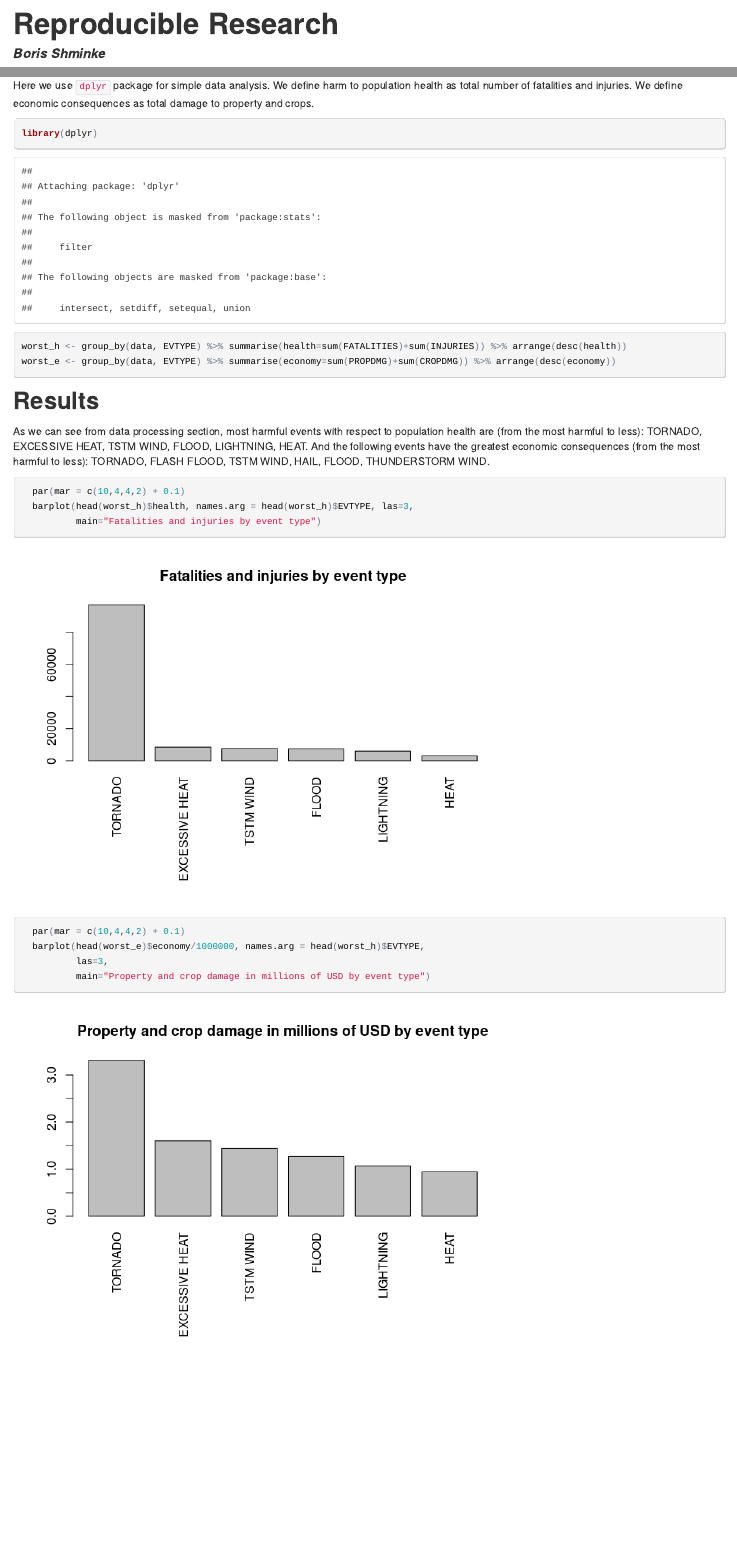
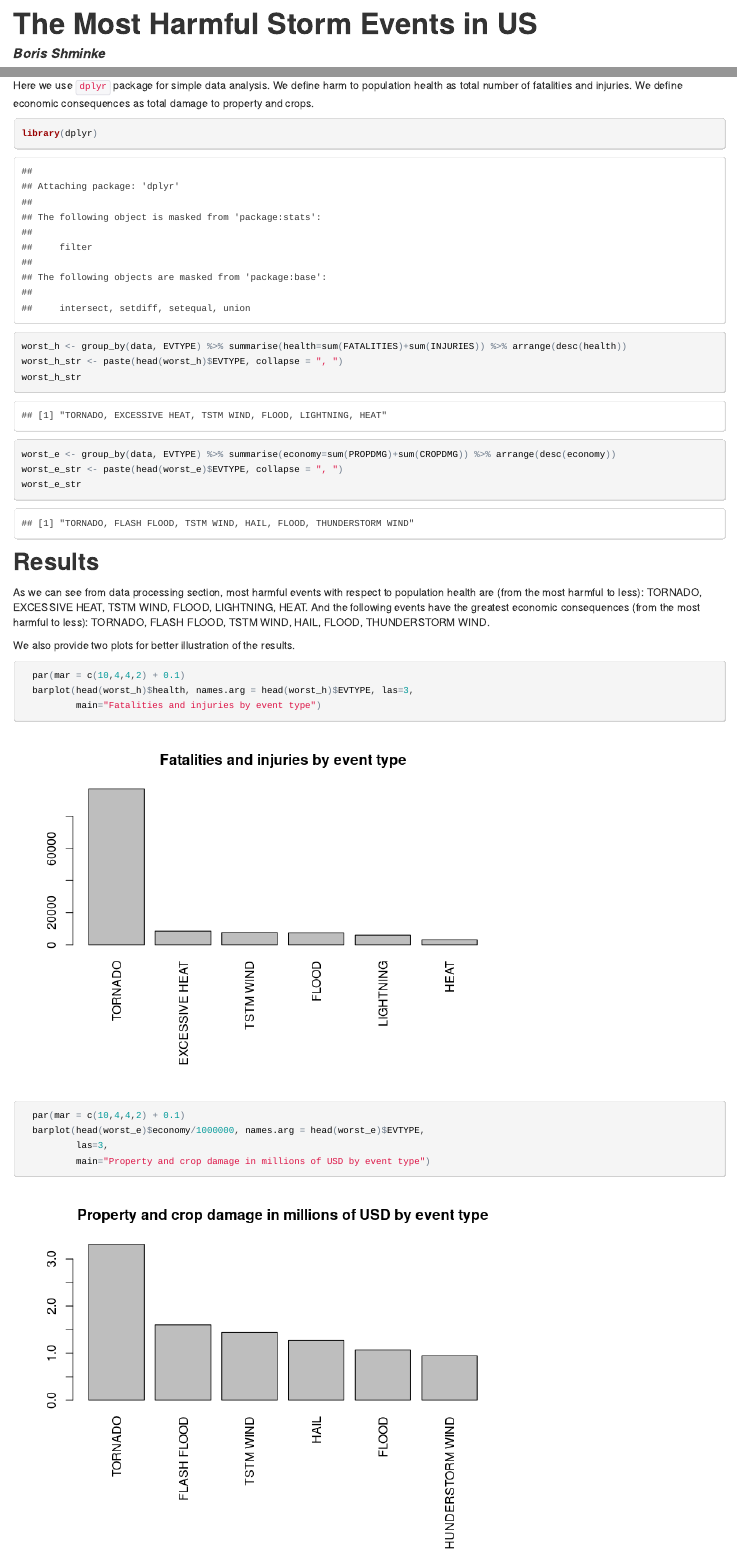
Before and after one commit to inpefess/datasciencecoursera, an R Markdown document (ReproducibleResearch.Rmd): the page in a window 1100 px wide, from its top, and a second part further down, joined at a grey line. The pictures show the output file ReproducibleResearch.html that the author committed with the source, opened offline.

Commit message:
Beta version

````diff
--- a/ReproducibleResearch.Rmd
+++ b/ReproducibleResearch.Rmd
@@ -1,7 +1,7 @@
 ---
-title: "Reproducible Research"
+title: "The Most Harmful Storm Events in US"
 author: "Boris Shminke"
-date: "17.02.2015"
+date: "18.02.2015"
 output:
   html_document:
     keep_md: true
@@ -36,13 +36,19 @@ We define economic consequences as total damage to property and crops.
 ```{r}
 library(dplyr)
 worst_h <- group_by(data, EVTYPE) %>% summarise(health=sum(FATALITIES)+sum(INJURIES)) %>% arrange(desc(health))
+worst_h_str <- paste(head(worst_h)$EVTYPE, collapse = ", ")
+worst_h_str
 worst_e <- group_by(data, EVTYPE) %>% summarise(economy=sum(PROPDMG)+sum(CROPDMG)) %>% arrange(desc(economy))
+worst_e_str <- paste(head(worst_e)$EVTYPE, collapse = ", ")
+worst_e_str
 ```
 
 ## Results
 
-As we can see from data processing section, most harmful events with respect to population health are (from the most harmful to less): `r paste(head(worst_h)$EVTYPE, collapse = ", ")`.
-And the following events have the greatest economic consequences  (from the most harmful to less): `r paste(head(worst_e)$EVTYPE, collapse = ", ")`.
+As we can see from data processing section, most harmful events with respect to population health are (from the most harmful to less): `r worst_h_str`.
+And the following events have the greatest economic consequences  (from the most harmful to less): `r worst_e_str`.
+
+We also provide two plots for better illustration of the results.
 
 ```{r}
   par(mar = c(10,4,4,2) + 0.1)
````
Also changed, not shown: ReproducibleResearch.html, ReproducibleResearch.md, ReproducibleResearch_files/figure-html/unnamed-chunk-4-1.png, ReproducibleResearch.Rmd (2 more changed lines).
